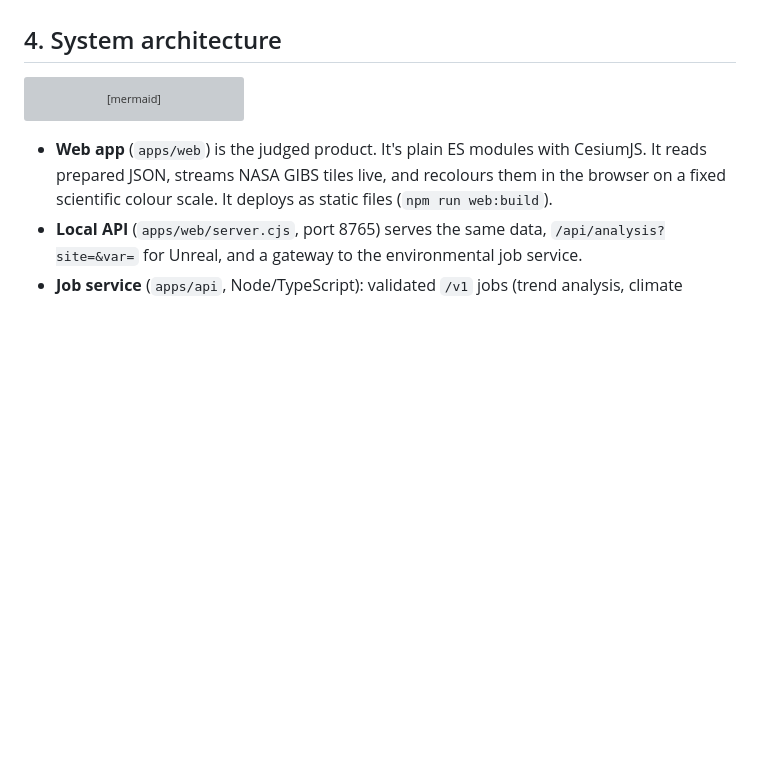
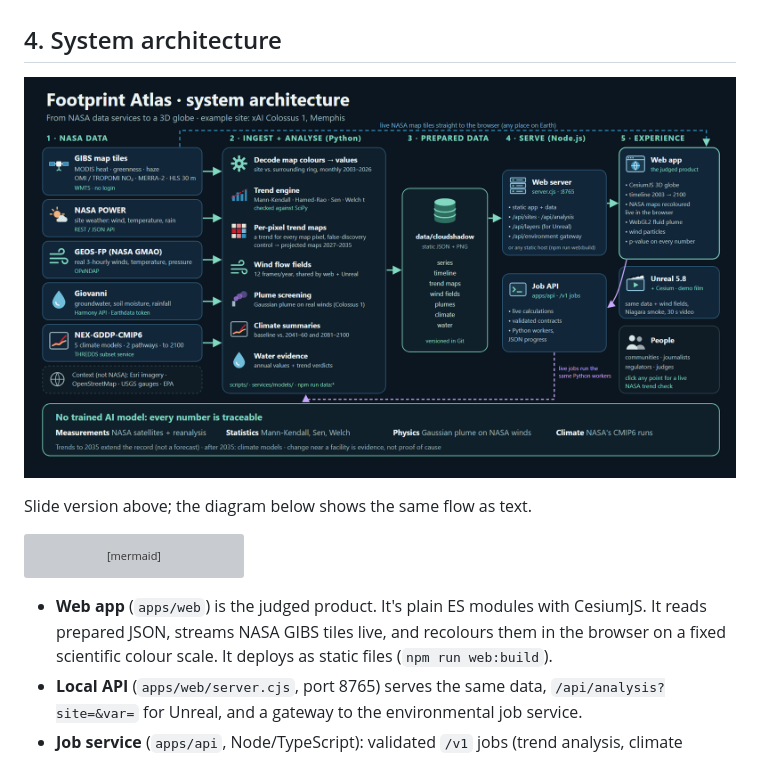
Before and after one commit to Moustafa-FD/NasaSpaceHacks2026GoofyGoobers, a Markdown page: docs/technical-details.md, the part around the change. Rendered like a GitHub page; pictures changed too: docs/presentation/architecture.png (added); blank space fills up the shorter version; grey boxes are pictures that could not be loaded.

````diff
--- a/docs/technical-details.md
+++ b/docs/technical-details.md
@@ -69,6 +69,10 @@ The browser does exactly the same for any clicked point (`layers.js`), so live r
 Why the trend extension stops at 2035: a straight line from ~23 years of data is not meaningful much beyond ~9 years, and it has no physics. After that, climate models take over ([information-flow.md](information-flow.md#why-site-trend-extensions-stop-at-2035)).
 
 ## 4. System architecture
+
+![Footprint Atlas system architecture](presentation/architecture.png)
+
+Slide version above; the diagram below shows the same flow as text.
 
 ```mermaid
 flowchart LR
````
Also changed, not shown: docs/presentation/README.md (+6 -0 lines), docs/presentation/cheat-sheet.md (added, +52 -0 lines), 1 other file.
